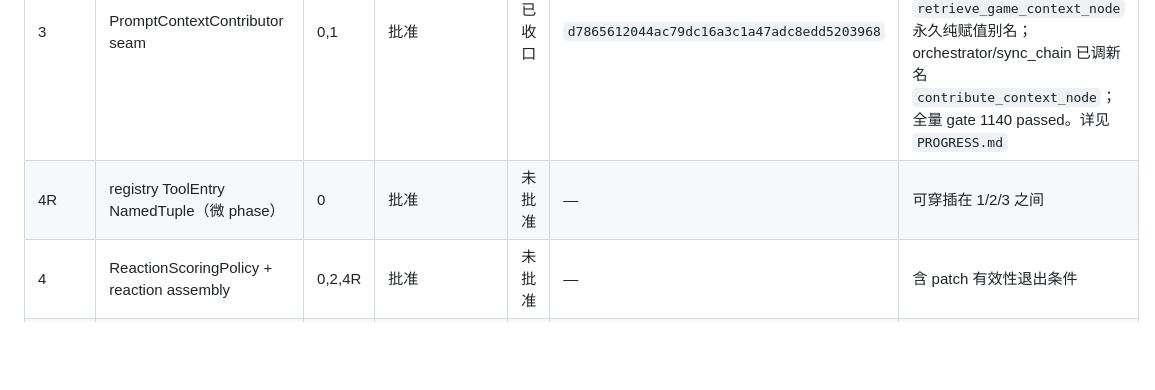
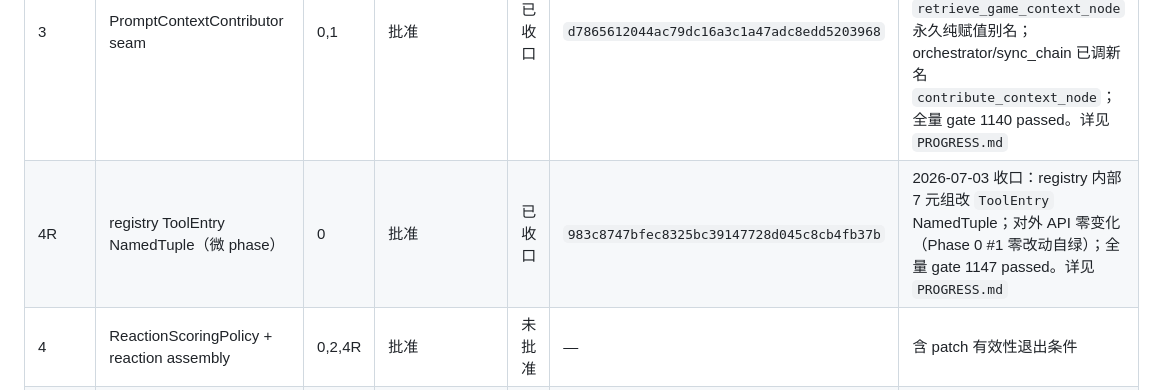
Before and after one commit to KASA2AI/Spica-Chatbot_Release, a Markdown page: docs/oo_migration/README.md, the part around the change. GitHub-like rendering; blank space fills up the shorter version.

Commit message:
docs: record OO migration phase 4R closure
Co-Authored-By: Claude Fable 5 <noreply@anthropic.com>

```diff
--- a/docs/oo_migration/README.md
+++ b/docs/oo_migration/README.md
@@ -27,7 +27,7 @@
 | 1 | galgame prompt_sections 出走 stages | 0 | 批准 | 已收口 | `da8f29b47384ddaaae132542fd63a65cbfb79733` | 2026-07-03 收口：`prompt_sections.py` 从 `stages.py` 出走（gate + node 留守）；Phase 0 golden 字节等价；全量 gate 通过（1117 passed, 1 xfailed）。详见 `PROGRESS.md` |
 | 2 | CharacterScope + scoped recent + MemoryScopeStrategy | 0（排在 1 后） | 批准 | 已收口 | `26314a2da7b0c88b4de622aa9d330d43d5cb7224` | 2026-07-03 收口：CharacterScope + MemoryScopeStrategy 落 `spica/runtime/scope.py`；recent 桶改 character scoped（读/写/清三点对称，全计划唯一主动行为变更）；全量 gate 1127 passed。详见 `PROGRESS.md` |
 | 3 | PromptContextContributor seam | 0,1 | 批准 | 已收口 | `d7865612044ac79dc16a3c1a47adc8edd5203968` | 2026-07-03 收口：PromptContextContributor seam 落地（方案 a·galgame 兼容 auto-fill）；`retrieve_game_context_node` 永久纯赋值别名；orchestrator/sync_chain 已调新名 `contribute_context_node`；全量 gate 1140 passed。详见 `PROGRESS.md` |
-| 4R | registry ToolEntry NamedTuple（微 phase） | 0 | 批准 | 未批准 | — | 可穿插在 1/2/3 之间 |
+| 4R | registry ToolEntry NamedTuple（微 phase） | 0 | 批准 | 已收口 | `983c8747bfec8325bc39147728d045c8cb4fb37b` | 2026-07-03 收口：registry 内部 7 元组改 `ToolEntry` NamedTuple；对外 API 零变化（Phase 0 #1 零改动自绿）；全量 gate 1147 passed。详见 `PROGRESS.md` |
 | 4 | ReactionScoringPolicy + reaction assembly | 0,2,4R | 批准 | 未批准 | — | 含 patch 有效性退出条件 |
 | 5 | deps 单轨化（stages/memory_commit 禁区） | 4 | 批准 | 未批准 | — | 三 commit：5-c0/c1/c2；删 Phase 4 薄委托 |
 | 6a | TextModel + BoundModel + summarizer/judge 收编 | 5 | 批准 | 未批准 | — | 同 commit 落 D3 弱守卫 |
```
Also changed, not shown: docs/oo_migration/PROGRESS.md (+28 -0 lines).
